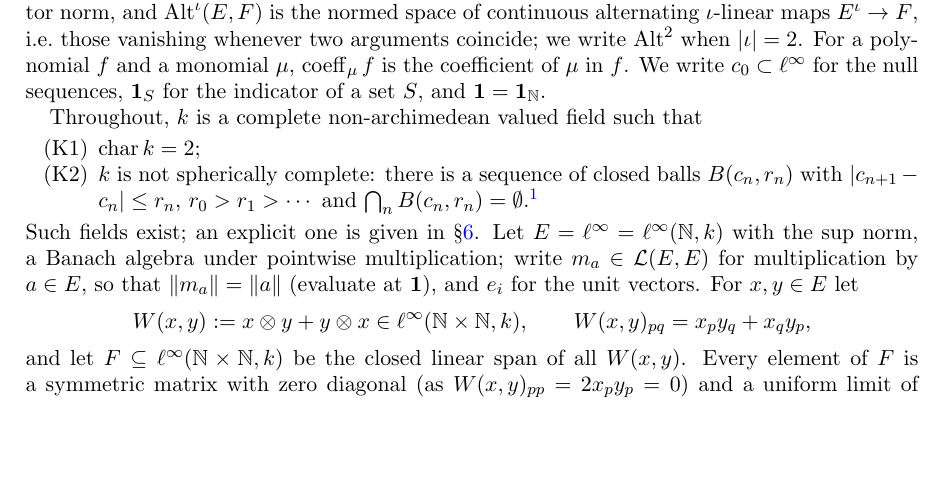
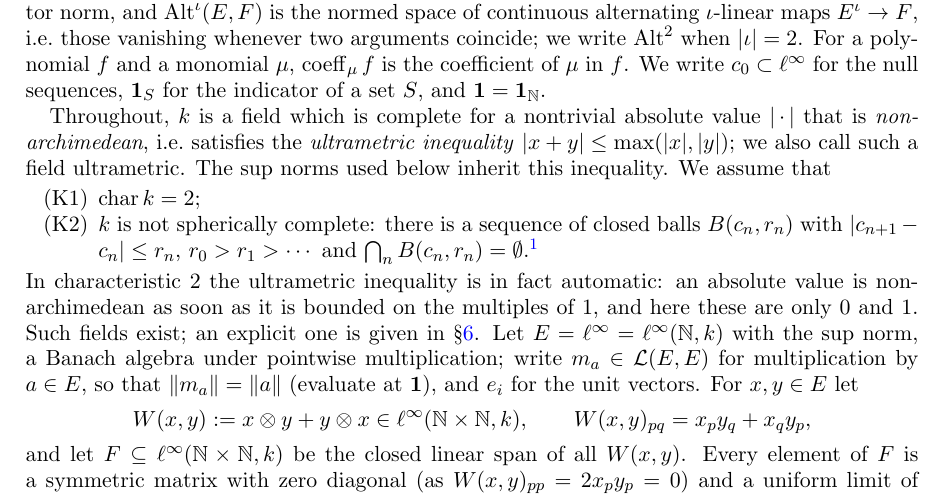
Before and after one commit to Deicyde/alternating-analytic-counterexample, a LaTeX problem sheet (paper/counterexample.tex): part of page 1 of 7, cut so that both start at the same text, the shorter picture padded with empty space. Compiled offline with pdfLaTeX.

Commit message:
paper: define the ultrametric inequality in the standing hypotheses and note it is automatic in characteristic 2

```diff
--- a/paper/counterexample.tex
+++ b/paper/counterexample.tex
@@ -51,7 +51,9 @@ normed space of continuous alternating $\iota$-linear maps $E^\iota\to F$, i.e.\
 coincide; we write $\Alt^2$ when $\abs\iota=2$. For a polynomial $f$ and a monomial $\mu$, $\coeff_\mu f$ is the coefficient of
 $\mu$ in $f$. We write $c_0\subset\linf$ for the null sequences, $\1_S$ for the indicator of a set $S$, and $\1=\1_\N$.
 
-Throughout, $\kk$ is a complete non-archimedean valued field such that
+Throughout, $\kk$ is a field which is complete for a nontrivial absolute value $\abs{\,\cdot\,}$ that is
+\emph{non-archimedean}, i.e.\ satisfies the \emph{ultrametric inequality} $\abs{x+y}\le\max(\abs x,\abs y)$; we also call
+such a field ultrametric. The sup norms used below inherit this inequality. We assume that
 \begin{itemize}
 \item[(K1)] $\operatorname{char}\kk=2$;
 \item[(K2)] $\kk$ is not spherically complete: there is a sequence of closed balls $B(c_n,r_n)$ with
@@ -61,7 +63,9 @@ point of a ball is a centre of it, so the infimum of the radii of the chain is n
 radii decreasing strictly to it have empty intersection. The proof uses (K2) only in the displayed form, which is also
 the hypothesis of the formalization.}
 \end{itemize}
-Such fields exist; an explicit one is given in \S\ref{sec:field}. Let $E=\linf=\linf(\N,\kk)$ with the sup norm, a Banach
+In characteristic $2$ the ultrametric inequality is in fact automatic: an absolute value is non-archimedean as soon as it
+is bounded on the multiples of $1$, and here these are only $0$ and $1$. Such fields exist; an explicit one is given in
+\S\ref{sec:field}. Let $E=\linf=\linf(\N,\kk)$ with the sup norm, a Banach
 algebra under pointwise multiplication; write $m_a\in\cL(E,E)$ for multiplication by $a\in E$, so that
 $\norm{m_a}=\norm a$ (evaluate at $\1$), and $e_i$ for the unit vectors. For $x,y\in E$ let
 \[
```
Also changed, not shown: paper/counterexample.pdf.
